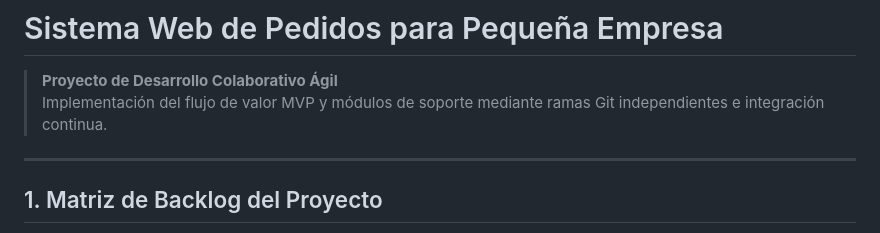
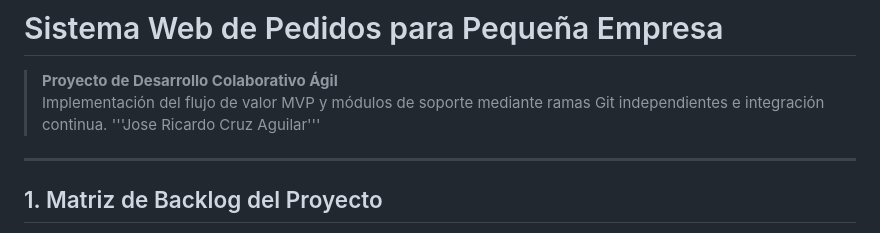
Before and after one commit to Arturocs160/sistema-pedidos-empresa, a Markdown page: README.md, the part around the change. Drawn GitHub-style.

Commit message:
feat:agregar nombre

```diff
--- a/README.md
+++ b/README.md
@@ -2,6 +2,7 @@
 
 > **Proyecto de Desarrollo Colaborativo Ágil**
 > Implementación del flujo de valor MVP y módulos de soporte mediante ramas Git independientes e integración continua.
+'''Jose Ricardo Cruz Aguilar'''
 
 ---
 
```
